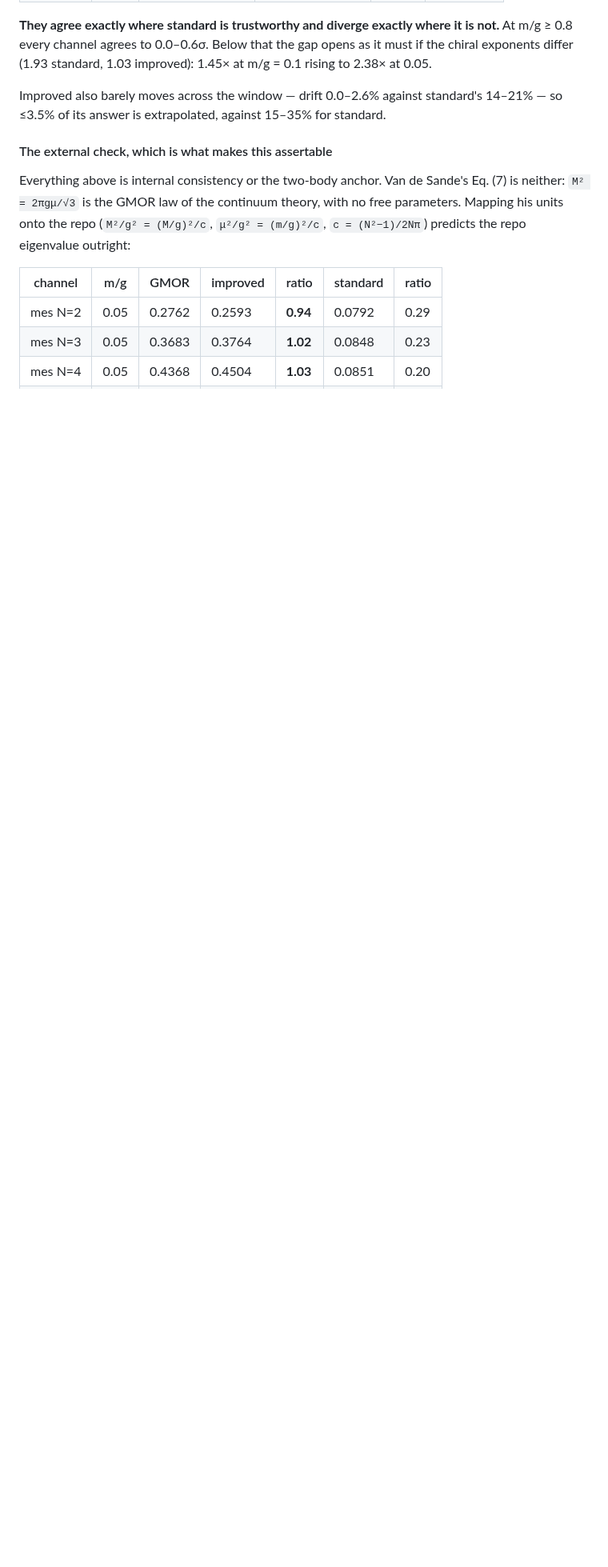
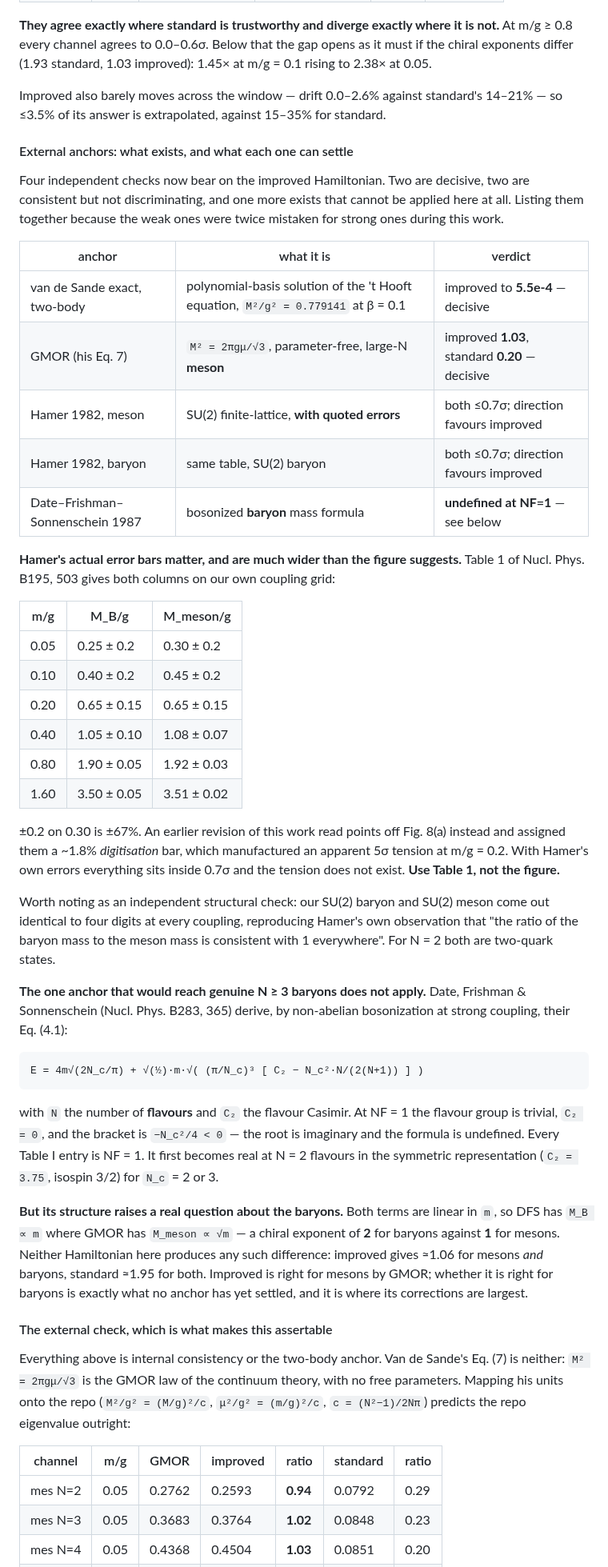
Before and after one commit to hlammiv/dlcq_qcd, a Markdown page: docs/weak-coupling-limit.md, the part around the change. Shown at 80% size. Drawn GitHub-style; blank space fills up the shorter version.

Commit message:
Record the external anchors, and correct the Hamer comparison
Hank supplied the original papers, which settles two things that were guesswork.

**Hamer's real error bars.**  Nucl. Phys. B195, 503 Table 1 gives the lowest
baryon AND meson masses for SU(2) on our own coupling grid, with quoted errors
that are far wider than the figure suggests: 0.30 +- 0.2 at m/g = 0.05, i.e.
+-67%.  An earlier pass read points off Fig. 8(a) and assigned them a ~1.8%
*digitisation* bar, which manufactured an apparent 5-sigma tension at m/g = 0.2.
With Hamer's own errors every comparison sits inside 0.7 sigma and the tension
does not exist.  Retracted.  Use Table 1, not the figure.

What survives is a direction, not a discrimination: at m/g <= 0.1 improved sits
on Hamer's central values (-0.1 sigma) while standard runs low (-0.5 to -0.6),
for both his meson and his baryon column.  His bars are too wide to settle it.

Hamer's baryon column is usable because an SU(2) baryon is two quarks, a state
Table I does not contain but this code can build.  Ours reproduces his
observation that the baryon/meson ratio is 1 everywhere -- our SU(2) baryon and
meson agree to four digits at every coupling, as pseudo-reality requires.

**The baryon formula that would reach N >= 3 does not apply.**  Date, Frishman &
Sonnenschein, Nucl. Phys. B283, 365, Eq. (4.1), from non-abelian bosonization at
strong coupling, needs a flavour Casimir: at NF = 1 the flavour group is trivial,
C2 = 0, the bracket is -Nc^2/4 < 0 and the root is imaginary.  Every Table I
entry is NF = 1.  It first turns real at N = 2 flavours in the symmetric rep
(C2 = 3.75, isospin 3/2) for Nc = 2 or 3.

Its structure still raises a real question.  Both terms are linear in m, so DFS
has M_B ~ m where GMOR has M_meson ~ sqrt(m) -- chiral exponent 2 for baryons
against 1 for mesons.  Neither Hamiltonian here shows any such difference:
improved gives ~1.06 for both, standard ~1.95 for both.  Improved is right for
mesons by GMOR; nothing yet settles the baryons, which is where its corrections
are largest.

Co-Authored-By: Claude Opus 5 <noreply@anthropic.com>
Claude-Session: https://claude.ai/code/session_01LEjLUERfsAcQQTcHTELBcH

````diff
--- a/docs/weak-coupling-limit.md
+++ b/docs/weak-coupling-limit.md
@@ -532,6 +532,65 @@ opens as it must if the chiral exponents differ (1.93 standard, 1.03 improved):
 Improved also barely moves across the window — drift 0.0–2.6% against standard's
 14–21% — so ≤3.5% of its answer is extrapolated, against 15–35% for standard.
 
+#### External anchors: what exists, and what each one can settle
+
+Four independent checks now bear on the improved Hamiltonian. Two are decisive,
+two are consistent but not discriminating, and one more exists that cannot be
+applied here at all. Listing them together because the weak ones were twice
+mistaken for strong ones during this work.
+
+| anchor | what it is | verdict |
+|---|---|---|
+| van de Sande exact, two-body | polynomial-basis solution of the 't Hooft equation, `M²/g² = 0.779141` at β = 0.1 | improved to **5.5e-4** — decisive |
+| GMOR (his Eq. 7) | `M² = 2πgμ/√3`, parameter-free, large-N **meson** | improved **1.03**, standard **0.20** — decisive |
+| Hamer 1982, meson | SU(2) finite-lattice, **with quoted errors** | both ≤0.7σ; direction favours improved |
+| Hamer 1982, baryon | same table, SU(2) baryon | both ≤0.7σ; direction favours improved |
+| Date–Frishman–Sonnenschein 1987 | bosonized **baryon** mass formula | **undefined at NF=1** — see below |
+
+**Hamer's actual error bars matter, and are much wider than the figure suggests.**
+Table 1 of Nucl. Phys. B195, 503 gives both columns on our own coupling grid:
+
+| m/g | M_B/g | M_meson/g |
+|---|---|---|
+| 0.05 | 0.25 ± 0.2 | 0.30 ± 0.2 |
+| 0.10 | 0.40 ± 0.2 | 0.45 ± 0.2 |
+| 0.20 | 0.65 ± 0.15 | 0.65 ± 0.15 |
+| 0.40 | 1.05 ± 0.10 | 1.08 ± 0.07 |
+| 0.80 | 1.90 ± 0.05 | 1.92 ± 0.03 |
+| 1.60 | 3.50 ± 0.05 | 3.51 ± 0.02 |
+
+±0.2 on 0.30 is ±67%. An earlier revision of this work read points off Fig. 8(a)
+instead and assigned them a ~1.8% *digitisation* bar, which manufactured an
+apparent 5σ tension at m/g = 0.2. With Hamer's own errors everything sits inside
+0.7σ and the tension does not exist. **Use Table 1, not the figure.**
+
+Worth noting as an independent structural check: our SU(2) baryon and SU(2)
+meson come out identical to four digits at every coupling, reproducing Hamer's
+own observation that "the ratio of the baryon mass to the meson mass is
+consistent with 1 everywhere". For N = 2 both are two-quark states.
+
+**The one anchor that would reach genuine N ≥ 3 baryons does not apply.** Date,
+Frishman & Sonnenschein (Nucl. Phys. B283, 365) derive, by non-abelian
+bosonization at strong coupling, their Eq. (4.1):
+
+```
+E = 4m√(2N_c/π) + √(½)·m·√( (π/N_c)³ [ C₂ − N_c²·N/(2(N+1)) ] )
+```
+
+with `N` the number of **flavours** and `C₂` the flavour Casimir. At NF = 1 the
+flavour group is trivial, `C₂ = 0`, and the bracket is `−N_c²/4 < 0` — the root
+is imaginary and the formula is undefined. Every Table I entry is NF = 1. It
+first becomes real at N = 2 flavours in the symmetric representation
+(`C₂ = 3.75`, isospin 3/2) for `N_c` = 2 or 3.
+
+**But its structure raises a real question about the baryons.** Both terms are
+linear in `m`, so DFS has `M_B ∝ m` where GMOR has `M_meson ∝ √m` — a chiral
+exponent of **2** for baryons against **1** for mesons. Neither Hamiltonian here
+produces any such difference: improved gives ≈1.06 for mesons *and* baryons,
+standard ≈1.95 for both. Improved is right for mesons by GMOR; whether it is
+right for baryons is exactly what no anchor has yet settled, and it is where its
+corrections are largest.
+
 #### The external check, which is what makes this assertable
 
 Everything above is internal consistency or the two-body anchor. Van de Sande's
````
